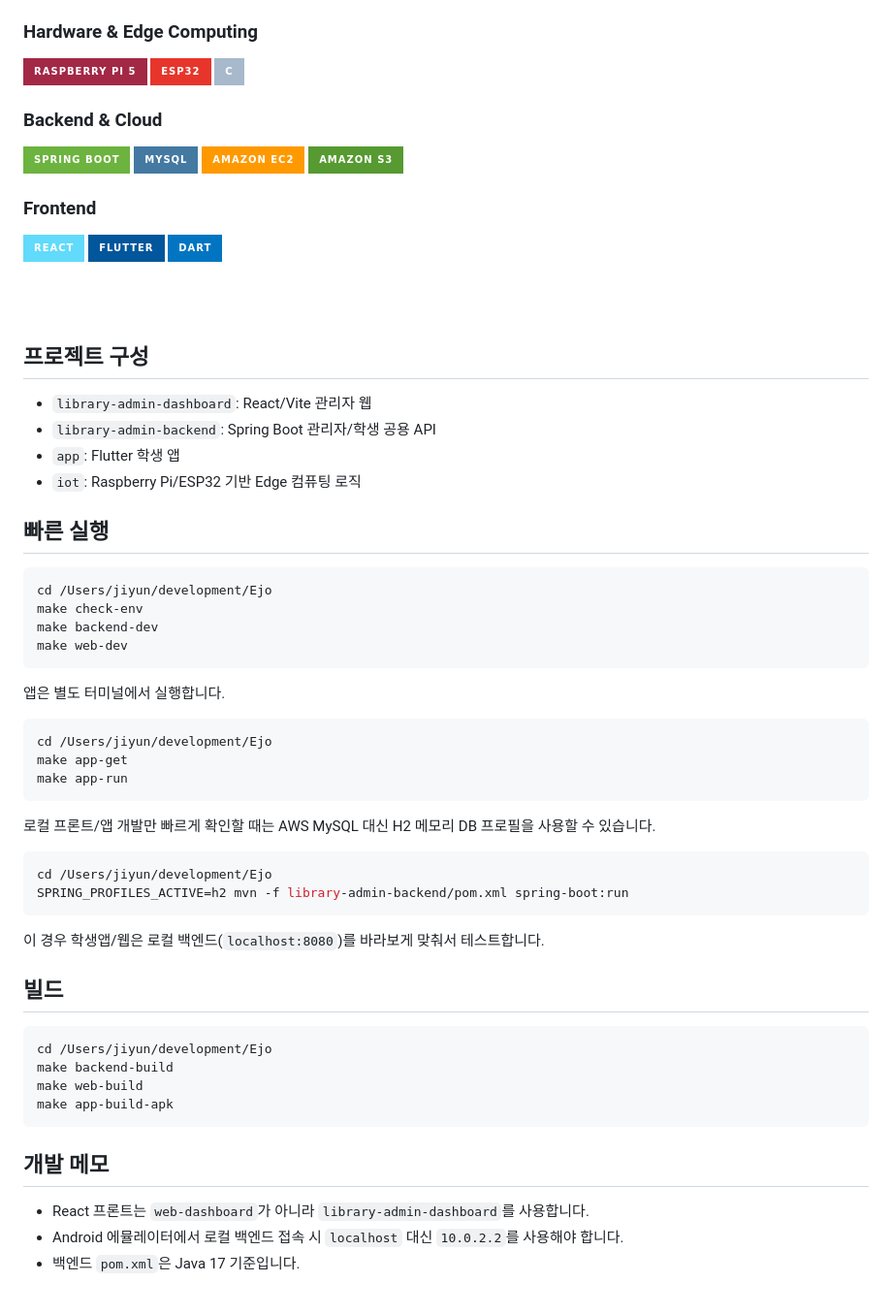
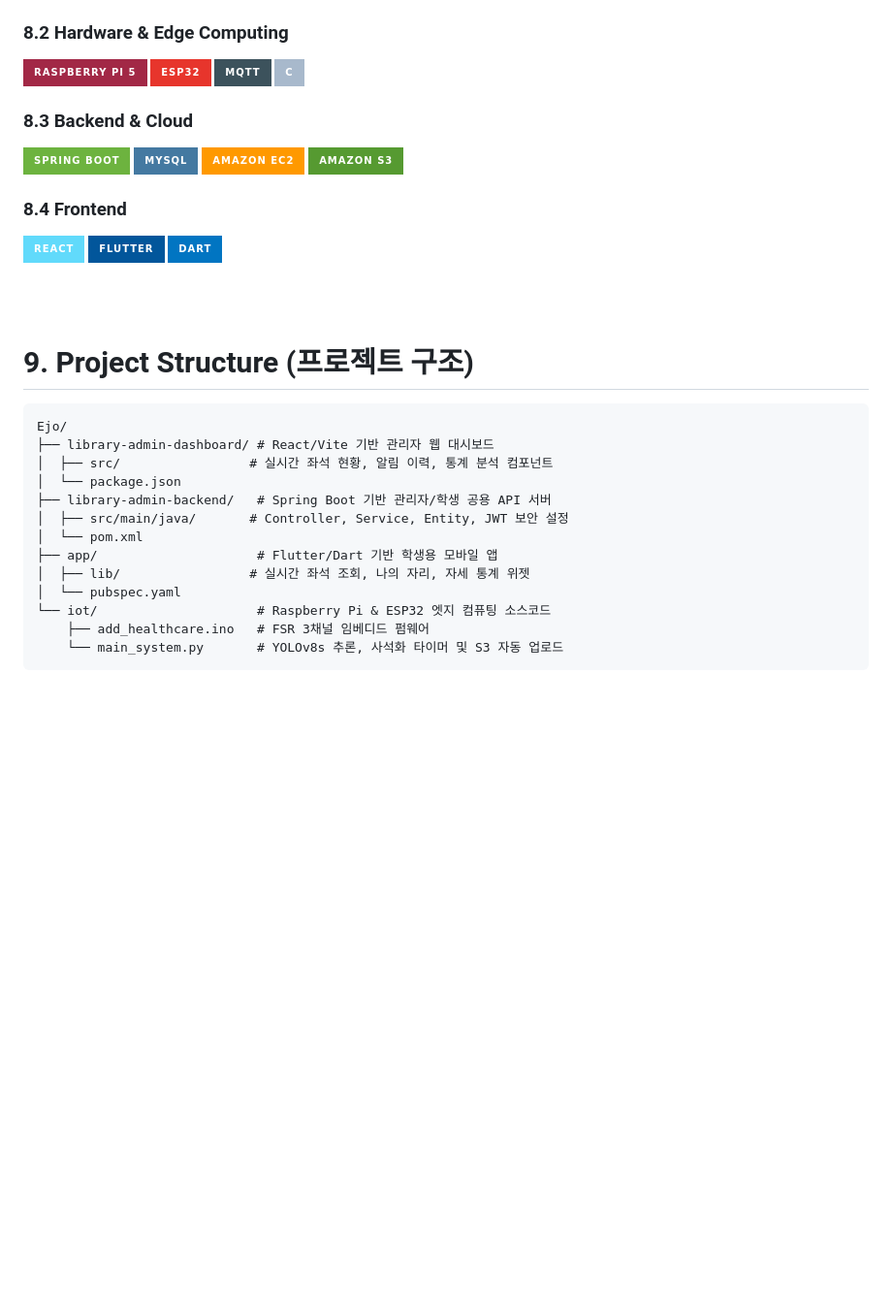
Before and after one commit to vau128/Ejo, a Markdown page: README.md, the part around one of its changes. Shown at 97% size. Drawn GitHub-style; badges without logos; blank space fills up the shorter version.

Commit message:
docs: 최종 보고서 반영 및 기능별 유튜브 시연 영상 링크 추가 (README.md)

````diff
--- a/README.md
+++ b/README.md
@@ -53,10 +125,11 @@
 ![OpenCV](https://img.shields.io/badge/OpenCV-5C3EE8?style=for-the-badge&logo=opencv&logoColor=white)
 ![Python](https://img.shields.io/badge/Python-3776AB?style=for-the-badge&logo=python&logoColor=white)
 
-### Hardware & Edge Computing
-![Raspberry Pi](https://img.shields.io/badge/Raspberry_Pi_5-A22846?style=for-the-badge&logo=raspberrypi&logoColor=white)
+### 8.2 Hardware & Edge Computing
+![Raspberry Pi 5](https://img.shields.io/badge/Raspberry_Pi_5-A22846?style=for-the-badge&logo=raspberrypi&logoColor=white)
 ![ESP32](https://img.shields.io/badge/ESP32-E7352C?style=for-the-badge&logo=espressif&logoColor=white)
+![MQTT](https://img.shields.io/badge/MQTT-3C525C?style=for-the-badge&logo=mqtt&logoColor=white)
 ![C](https://img.shields.io/badge/C-A8B9CC?style=for-the-badge&logo=c&logoColor=white)
 
-### Backend & Cloud
+### 8.3 Backend & Cloud
 ![Spring Boot](https://img.shields.io/badge/Spring_Boot-6DB33F?style=for-the-badge&logo=springboot&logoColor=white)
@@ -64,59 +137,27 @@
 ![Amazon EC2](https://img.shields.io/badge/Amazon_EC2-FF9900?style=for-the-badge&logo=amazonec2&logoColor=white)
 ![Amazon S3](https://img.shields.io/badge/Amazon_S3-569A31?style=for-the-badge&logo=amazons3&logoColor=white)
 
-### Frontend
+### 8.4 Frontend
 ![React](https://img.shields.io/badge/React-61DAFB?style=for-the-badge&logo=react&logoColor=black)
 ![Flutter](https://img.shields.io/badge/Flutter-02569B?style=for-the-badge&logo=flutter&logoColor=white)
 ![Dart](https://img.shields.io/badge/Dart-0175C2?style=for-the-badge&logo=dart&logoColor=white)
 
-<br>
-<br>
+<br/>
+<br/>
 
-## 프로젝트 구성
-
-- `library-admin-dashboard`: React/Vite 관리자 웹
-- `library-admin-backend`: Spring Boot 관리자/학생 공용 API
-- `app`: Flutter 학생 앱
-- `iot`: Raspberry Pi/ESP32 기반 Edge 컴퓨팅 로직
-
-## 빠른 실행
-
-```bash
-cd /Users/jiyun/development/Ejo
-make check-env
-make backend-dev
-make web-dev
+# 9. Project Structure (프로젝트 구조)
+```plaintext
+Ejo/
+├── library-admin-dashboard/ # React/Vite 기반 관리자 웹 대시보드
+│  ├── src/                 # 실시간 좌석 현황, 알림 이력, 통계 분석 컴포넌트
+│  └── package.json
+├── library-admin-backend/   # Spring Boot 기반 관리자/학생 공용 API 서버
+│  ├── src/main/java/       # Controller, Service, Entity, JWT 보안 설정
+│  └── pom.xml
+├── app/                     # Flutter/Dart 기반 학생용 모바일 앱
+│  ├── lib/                 # 실시간 좌석 조회, 나의 자리, 자세 통계 위젯
+│  └── pubspec.yaml
+└── iot/                     # Raspberry Pi & ESP32 엣지 컴퓨팅 소스코드
+    ├── add_healthcare.ino   # FSR 3채널 임베디드 펌웨어
+    └── main_system.py       # YOLOv8s 추론, 사석화 타이머 및 S3 자동 업로드
 ```
-
-앱은 별도 터미널에서 실행합니다.
-
-```bash
-cd /Users/jiyun/development/Ejo
-make app-get
-make app-run
-```
-
-로컬 프론트/앱 개발만 빠르게 확인할 때는 AWS MySQL 대신 H2 메모리 DB 프로필을 사용할 수 있습니다.
-
-```bash
-cd /Users/jiyun/development/Ejo
-SPRING_PROFILES_ACTIVE=h2 mvn -f library-admin-backend/pom.xml spring-boot:run
-```
-
-이 경우 학생앱/웹은 로컬 백엔드(`localhost:8080`)를 바라보게 맞춰서 테스트합니다.
-
-## 빌드
-
-```bash
-cd /Users/jiyun/development/Ejo
-make backend-build
-make web-build
-make app-build-apk
-```
-
-## 개발 메모
-
-- React 프론트는 `web-dashboard`가 아니라 `library-admin-dashboard`를 사용합니다.
-- Android 에뮬레이터에서 로컬 백엔드 접속 시 `localhost` 대신 `10.0.2.2`를 사용해야 합니다.
-- 백엔드 `pom.xml`은 Java 17 기준입니다.
-
````
Also changed, not shown: other parts of README.md (+110 -80 lines).
